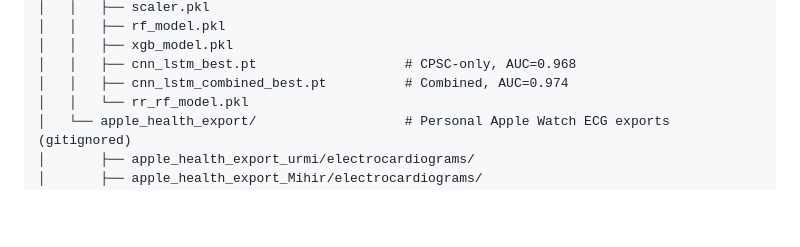
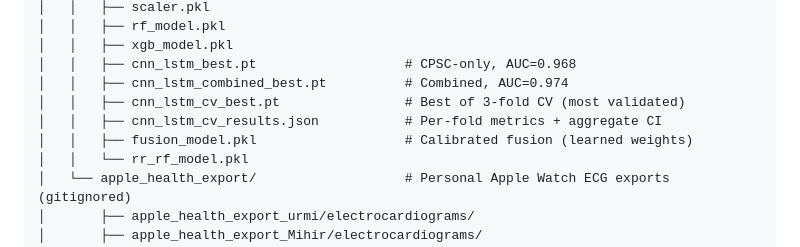
Before and after one commit to UShah1996/cardiowatch, a Markdown page: README.md, the part around one of its changes. Drawn GitHub-style; blank space fills up the shorter version.

```diff
--- a/README.md
+++ b/README.md
@@ -70,6 +73,9 @@ cardiowatch/
 │   │   ├── xgb_model.pkl
 │   │   ├── cnn_lstm_best.pt                   # CPSC-only, AUC=0.968
 │   │   ├── cnn_lstm_combined_best.pt          # Combined, AUC=0.974
+│   │   ├── cnn_lstm_cv_best.pt                # Best of 3-fold CV (most validated)
+│   │   ├── cnn_lstm_cv_results.json           # Per-fold metrics + aggregate CI
+│   │   ├── fusion_model.pkl                   # Calibrated fusion (learned weights)
 │   │   └── rr_rf_model.pkl
 │   └── apple_health_export/                   # Personal Apple Watch ECG exports (gitignored)
 │       ├── apple_health_export_urmi/electrocardiograms/
```
Also changed, not shown: other parts of README.md (+43 -17 lines), docs/lead_time_evaluation.png, docs/lead_time_tradeoff.png (added), 12 other files.
